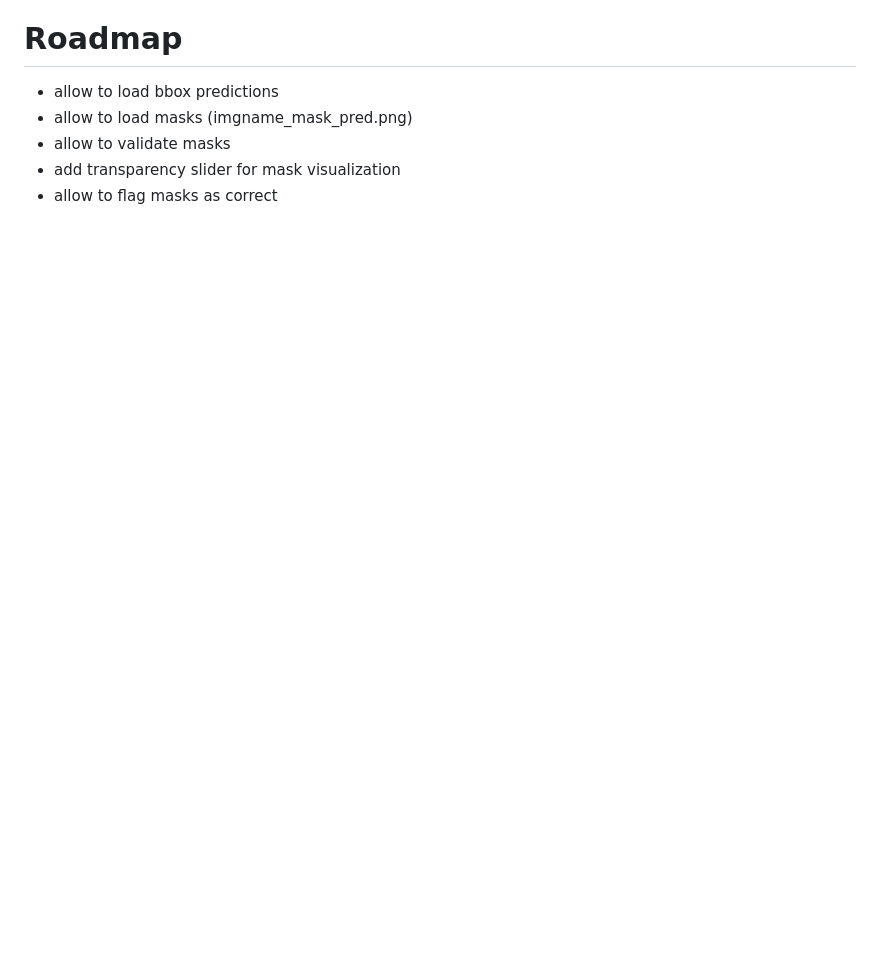
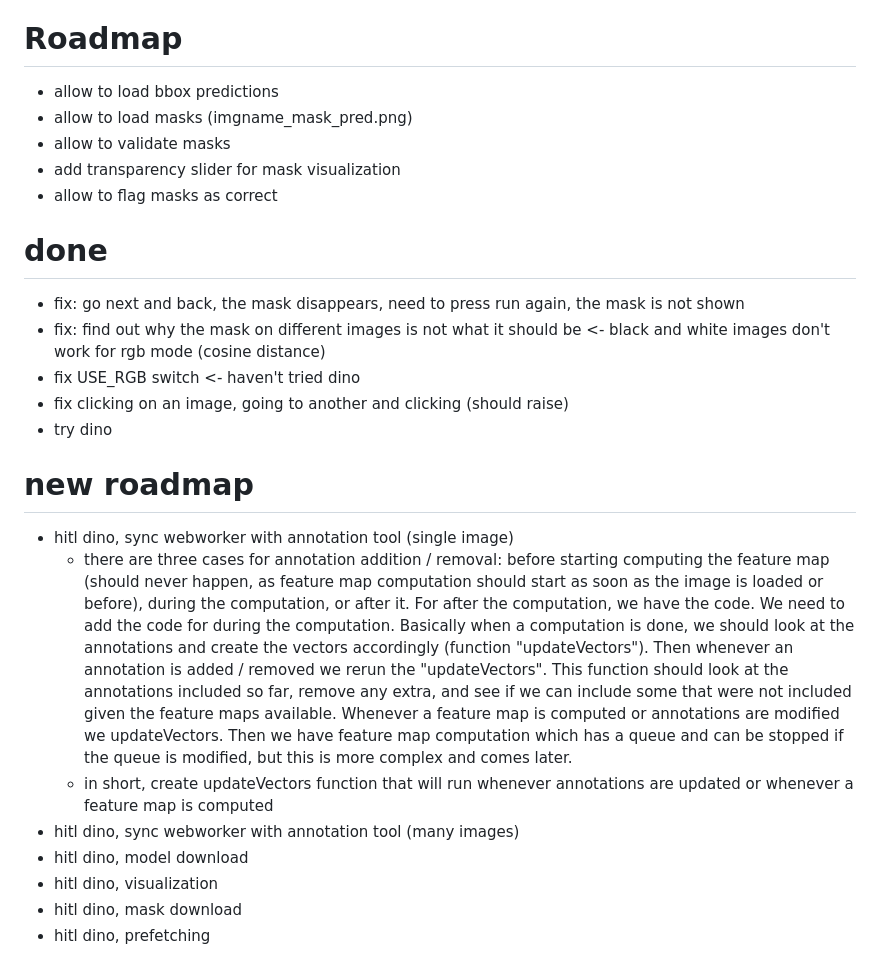
Before and after one commit to franchesoni/minimalist-annotation, a Markdown page: readme.md, the part around the change. Drawn GitHub-style; blank space fills up the shorter version.

Commit message:
to-do list

```diff
--- a/readme.md
+++ b/readme.md
@@ -89,3 +89,20 @@ Open an issue in the repository or contact [Franco Marchesoni](mailto:marchesoni
 - allow to validate masks
 - add transparency slider for mask visualization
 - allow to flag masks as correct
+
+# done
+- fix: go next and back, the mask disappears, need to press run again, the mask is not shown
+- fix: find out why the mask on different images is not what it should be <- black and white images don't work for rgb mode (cosine distance)
+- fix USE_RGB switch <- haven't tried dino
+- fix clicking on an image, going to another and clicking (should raise)
+- try dino
+
+# new roadmap
+- hitl dino, sync webworker with annotation tool (single image)
+    - there are three cases for annotation addition / removal: before starting computing the feature map (should never happen, as feature map computation should start as soon as the image is loaded or before), during the computation, or after it. For after the computation, we have the code. We need to add the code for during the computation. Basically when a computation is done, we should look at the annotations and create the vectors accordingly (function "updateVectors"). Then whenever an annotation is added / removed we rerun the "updateVectors". This function should look at the annotations included so far, remove any extra, and see if we can include some that were not included given the feature maps available. Whenever a feature map is computed or annotations are modified we updateVectors. Then we have feature map computation which has a queue and can be stopped if the queue is modified, but this is more complex and comes later.
+    - in short, create updateVectors function that will run whenever annotations are updated or whenever a feature map is computed
+- hitl dino, sync webworker with annotation tool (many images)
+- hitl dino, model download
+- hitl dino, visualization
+- hitl dino, mask download
+- hitl dino, prefetching
```
